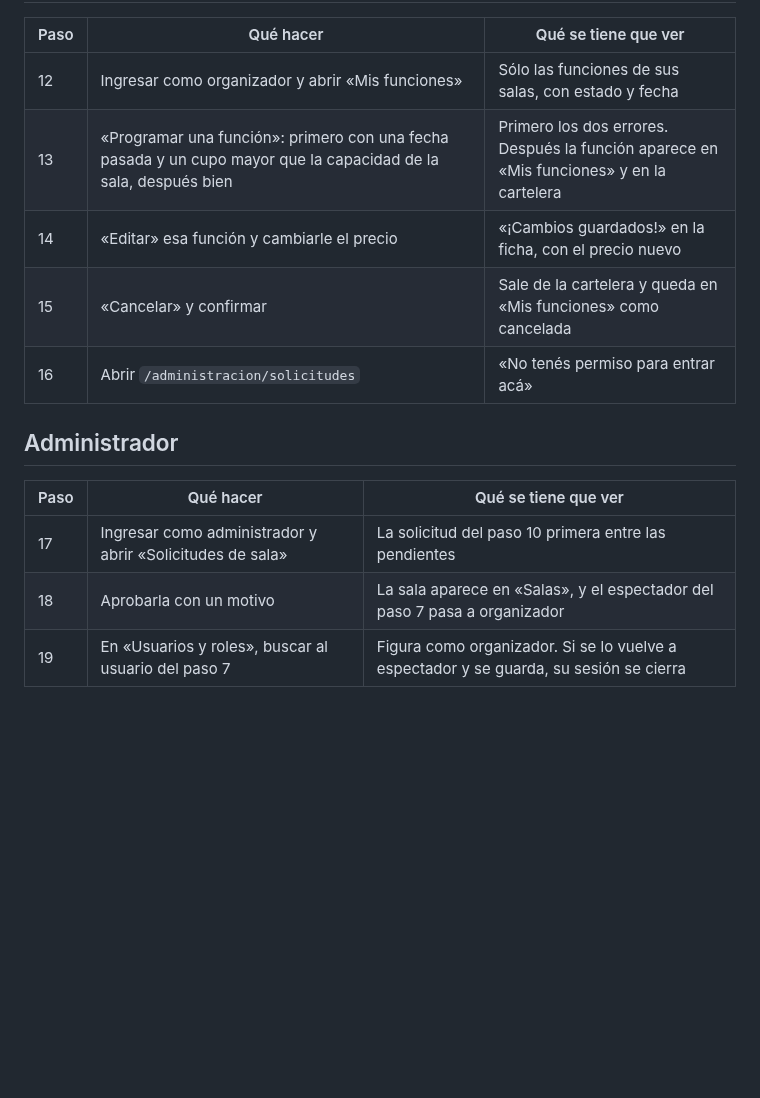
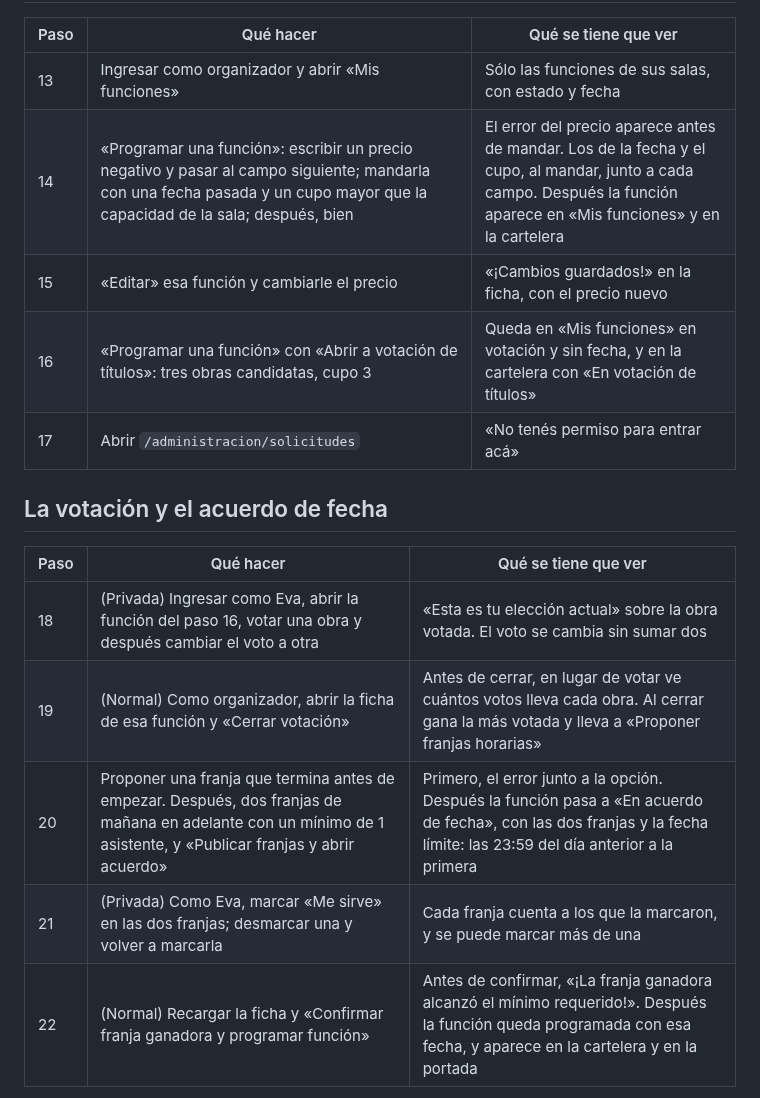
Before and after one commit to cerberus-paw/backend-indiecinema, a Markdown page: docs/guion-de-prueba.md, the part around one of its changes. Drawn GitHub-style; blank space fills up the shorter version.

```diff
--- a/docs/guion-de-prueba.md
+++ b/docs/guion-de-prueba.md
@@ -40,17 +45,19 @@ paso 13 se cancela en el 15, así no queda en la cartelera.
 
 | Paso | Qué hacer | Qué se tiene que ver |
 |---|---|---|
-| 12 | Ingresar como organizador y abrir «Mis funciones» | Sólo las funciones de sus salas, con estado y fecha |
-| 13 | «Programar una función»: primero con una fecha pasada y un cupo mayor que la capacidad de la sala, después bien | Primero los dos errores. Después la función aparece en «Mis funciones» y en la cartelera |
-| 14 | «Editar» esa función y cambiarle el precio | «¡Cambios guardados!» en la ficha, con el precio nuevo |
-| 15 | «Cancelar» y confirmar | Sale de la cartelera y queda en «Mis funciones» como cancelada |
-| 16 | Abrir `/administracion/solicitudes` | «No tenés permiso para entrar acá» |
+| 13 | Ingresar como organizador y abrir «Mis funciones» | Sólo las funciones de sus salas, con estado y fecha |
+| 14 | «Programar una función»: escribir un precio negativo y pasar al campo siguiente; mandarla con una fecha pasada y un cupo mayor que la capacidad de la sala; después, bien | El error del precio aparece antes de mandar. Los de la fecha y el cupo, al mandar, junto a cada campo. Después la función aparece en «Mis funciones» y en la cartelera |
+| 15 | «Editar» esa función y cambiarle el precio | «¡Cambios guardados!» en la ficha, con el precio nuevo |
+| 16 | «Programar una función» con «Abrir a votación de títulos»: tres obras candidatas, cupo 3 | Queda en «Mis funciones» en votación y sin fecha, y en la cartelera con «En votación de títulos» |
+| 17 | Abrir `/administracion/solicitudes` | «No tenés permiso para entrar acá» |
 
-## Administrador
+## La votación y el acuerdo de fecha
 
 | Paso | Qué hacer | Qué se tiene que ver |
 |---|---|---|
-| 17 | Ingresar como administrador y abrir «Solicitudes de sala» | La solicitud del paso 10 primera entre las pendientes |
-| 18 | Aprobarla con un motivo | La sala aparece en «Salas», y el espectador del paso 7 pasa a organizador |
-| 19 | En «Usuarios y roles», buscar al usuario del paso 7 | Figura como organizador. Si se lo vuelve a espectador y se guarda, su sesión se cierra |
+| 18 | (Privada) Ingresar como Eva, abrir la función del paso 16, votar una obra y después cambiar el voto a otra | «Esta es tu elección actual» sobre la obra votada. El voto se cambia sin sumar dos |
+| 19 | (Normal) Como organizador, abrir la ficha de esa función y «Cerrar votación» | Antes de cerrar, en lugar de votar ve cuántos votos lleva cada obra. Al cerrar gana la más votada y lleva a «Proponer franjas horarias» |
+| 20 | Proponer una franja que termina antes de empezar. Después, dos franjas de mañana en adelante con un mínimo de 1 asistente, y «Publicar franjas y abrir acuerdo» | Primero, el error junto a la opción. Después la función pasa a «En acuerdo de fecha», con las dos franjas y la fecha límite: las 23:59 del día anterior a la primera |
+| 21 | (Privada) Como Eva, marcar «Me sirve» en las dos franjas; desmarcar una y volver a marcarla | Cada franja cuenta a los que la marcaron, y se puede marcar más de una |
+| 22 | (Normal) Recargar la ficha y «Confirmar franja ganadora y programar función» | Antes de confirmar, «¡La franja ganadora alcanzó el mínimo requerido!». Después la función queda programada con esa fecha, y aparece en la cartelera y en la portada |
 
```
Also changed, not shown: other parts of docs/guion-de-prueba.md (+55 -22 lines).
